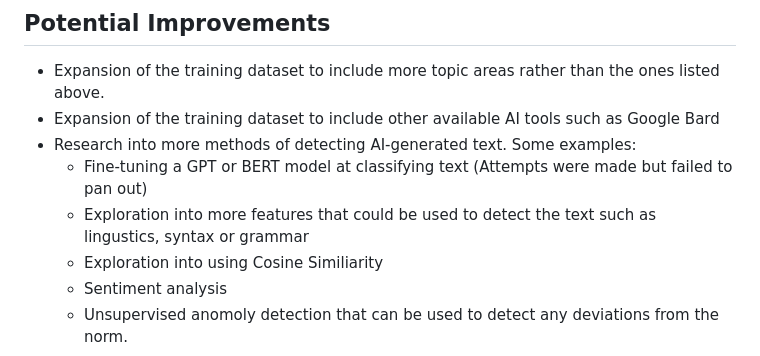
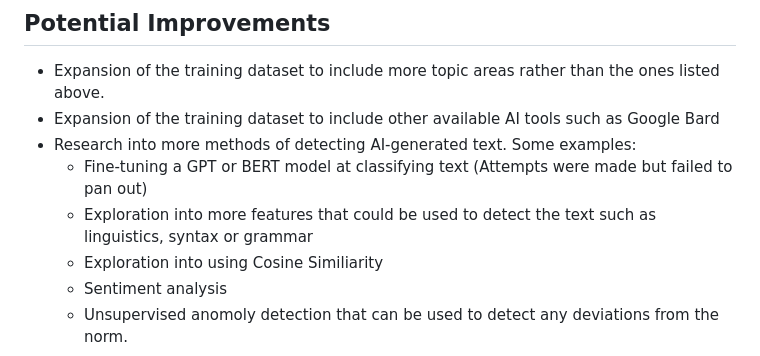
Before and after one commit to Wreckmyneck/AVUS-Submission, a Markdown page: README.md, the part around the change. GitHub-like rendering.

```diff
--- a/README.md
+++ b/README.md
@@ -55,7 +55,7 @@ Markup: - The folder classification model code, contains all the code that was u
 - Expansion of the training dataset to include other available AI tools such as Google Bard
 - Research into more methods of detecting AI-generated text. Some examples:
   - Fine-tuning a GPT or BERT model at classifying text (Attempts were made but failed to pan out)
-  - Exploration into more features that could be used to detect the text such as lingustics, syntax or grammar
+  - Exploration into more features that could be used to detect the text such as linguistics, syntax or grammar
   - Exploration into using Cosine Similiarity
   - Sentiment analysis
   - Unsupervised anomoly detection that can be used to detect any deviations from the norm.
```
